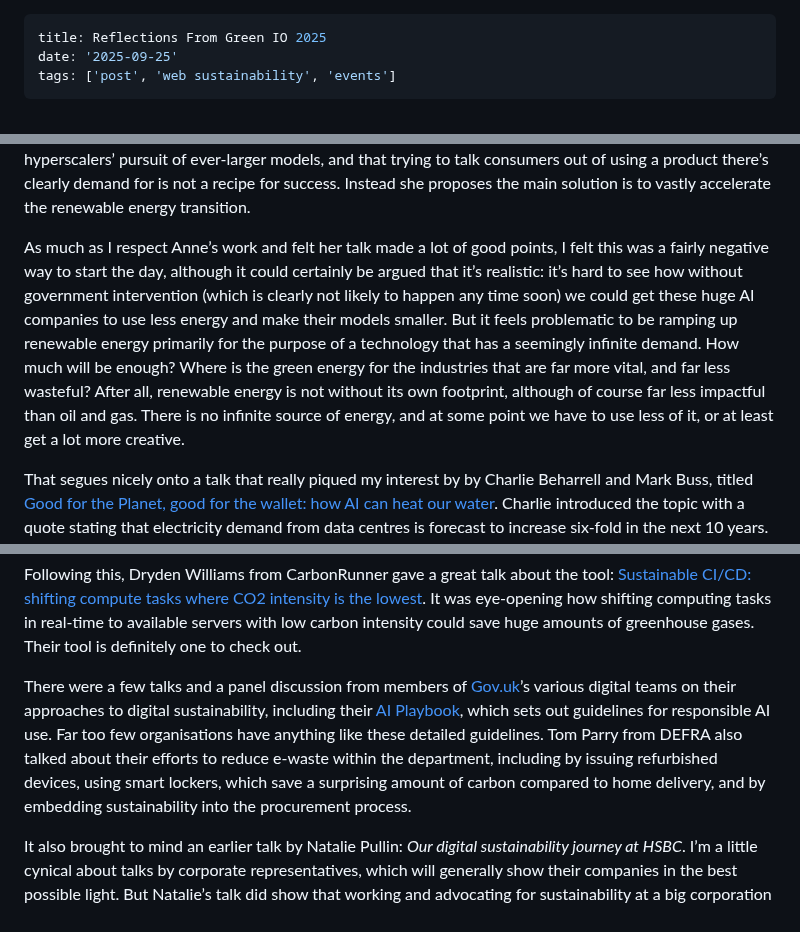
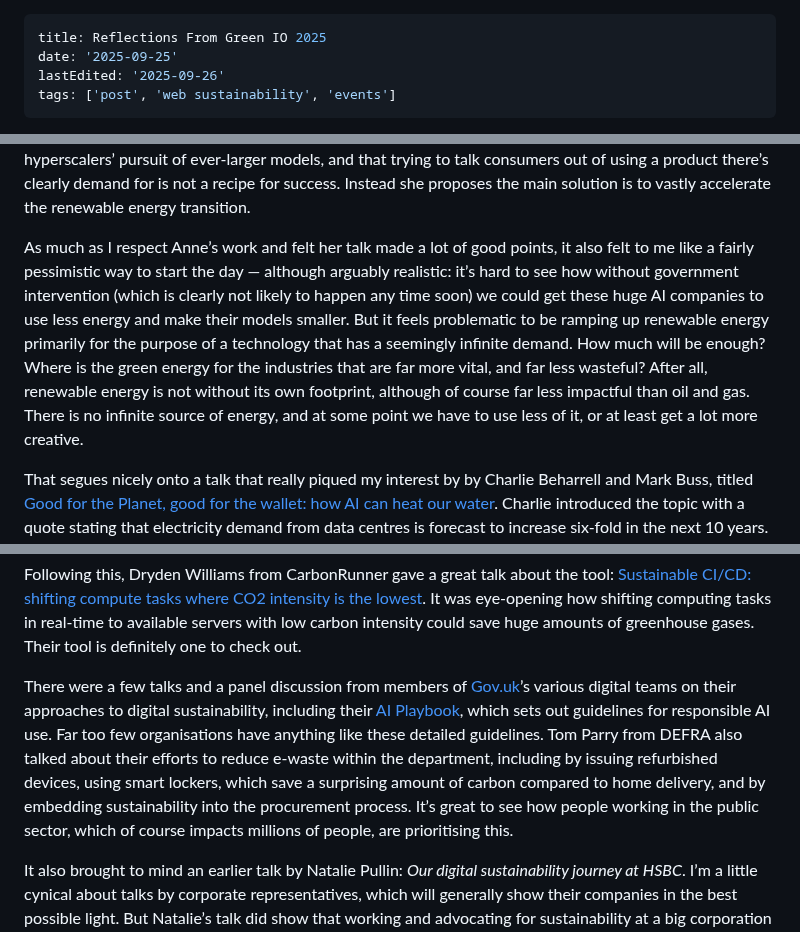
Before and after one commit to mbarker84/css-irl-eleventy, a Markdown page: src/posts/reflections-from-green-io-2025.md, 3 parts joined by grey strips. GitHub-like rendering.

Commit message:
post update

```diff
--- a/src/posts/reflections-from-green-io-2025.md
+++ b/src/posts/reflections-from-green-io-2025.md
@@ -1,6 +1,7 @@
 ---
 title: Reflections From Green IO 2025
 date: '2025-09-25'
+lastEdited: '2025-09-26'
 tags: ['post', 'web sustainability', 'events']
 ---
 
@@ -10,13 +11,13 @@ Green IO started out as a podcast by Gaël Duez, later branching out into confer
 
 Anne Currie kicked of the day with what must be a record for the longest talk title: [Forget SkyNet, will the energy consumption of AI destroy humanity? What can developers learn from Sarah Connor?](https://drive.google.com/file/d/1OCV5aIR8Yh2En2u9rYmdQrlSSqXVlXWh/view). It set the tone for what would notably become a running theme of the day: AI. It’s impossible to talk about sustainable technology these days without talking about AI, which is outpacing the rest of the sector in its increasing consumption of energy. Anne’s talk pinpointed the pivotal moment when this realignment became seemingly inevitable, throwing industry climate targets into disarray: the release of Chat-GPT 3.5. Anne argues that AI efficiency measures are not going to be enough to negate the energy demands of hyperscalers’ pursuit of ever-larger models, and that trying to talk consumers out of using a product there’s clearly demand for is not a recipe for success. Instead she proposes the main solution is to vastly accelerate the renewable energy transition.
 
-As much as I respect Anne’s work and felt her talk made a lot of good points, I felt this was a fairly negative way to start the day, although it could certainly be argued that it’s realistic: it’s hard to see how without government intervention (which is clearly not likely to happen any time soon) we could get these huge AI companies to use less energy and make their models smaller. But it feels problematic to be ramping up renewable energy primarily for the purpose of a technology that has a seemingly infinite demand. How much will be enough? Where is the green energy for the industries that are far more vital, and far less wasteful? After all, renewable energy is not without its own footprint, although of course far less impactful than oil and gas. There is no infinite source of energy, and at some point we have to use less of it, or at least get a lot more creative.
+As much as I respect Anne’s work and felt her talk made a lot of good points, it also felt to me like a fairly pessimistic way to start the day — although arguably realistic: it’s hard to see how without government intervention (which is clearly not likely to happen any time soon) we could get these huge AI companies to use less energy and make their models smaller. But it feels problematic to be ramping up renewable energy primarily for the purpose of a technology that has a seemingly infinite demand. How much will be enough? Where is the green energy for the industries that are far more vital, and far less wasteful? After all, renewable energy is not without its own footprint, although of course far less impactful than oil and gas. There is no infinite source of energy, and at some point we have to use less of it, or at least get a lot more creative.
 
 That segues nicely onto a talk that really piqued my interest by by Charlie Beharrell and Mark Buss, titled [Good for the Planet, good for the wallet: how AI can heat our water](https://drive.google.com/file/d/1Ou397MeDbeb7uNja5uG6ckEJ5CySe3Q_/view). Charlie introduced the topic with a quote stating that electricity demand from data centres is forecast to increase six-fold in the next 10 years. Current data centres are doubly inefficient: energy is lost as heat, and water is needed to cool them. Meanwhile it is increasingly expensive to heat our homes with oil and gas. What if there was a way to heat homes using the heat from data centres? There is no heat network – we can’t pipe the heat from data centres to people’s homes. But one company, [Heata](https://www.heata.co/) is piloting moving data processing there instead. A server attached to a hot water tank heats the water for use in the home, and data is easily moved around the network. I thought this was a really cool approach, and it’s well worth checking out [their slides](https://drive.google.com/file/d/1Ou397MeDbeb7uNja5uG6ckEJ5CySe3Q_/view), as they explained a lot more about how using [CarbonRunner](https://carbonrunner.io/) different CI/CD jobs could be shifted around the network.
 
 Following this, Dryden Williams from CarbonRunner gave a great talk about the tool: [Sustainable CI/CD: shifting compute tasks where CO2 intensity is the lowest](https://drive.google.com/file/d/1QbfG4GkFZVjvWCDWmrTcvrPM8l4Ccgiz/view). It was eye-opening how shifting computing tasks in real-time to available servers with low carbon intensity could save huge amounts of greenhouse gases. Their tool is definitely one to check out.
 
-There were a few talks and a panel discussion from members of [Gov.uk]()’s various digital teams on their approaches to digital sustainability, including their [AI Playbook](https://www.gov.uk/government/publications/ai-playbook-for-the-uk-government/artificial-intelligence-playbook-for-the-uk-government-html), which sets out guidelines for responsible AI use. Far too few organisations have anything like these detailed guidelines. Tom Parry from DEFRA also talked about their efforts to reduce e-waste within the department, including by issuing refurbished devices, using smart lockers, which save a surprising amount of carbon compared to home delivery, and by embedding sustainability into the procurement process.
+There were a few talks and a panel discussion from members of [Gov.uk](https://www.gov.uk/)’s various digital teams on their approaches to digital sustainability, including their [AI Playbook](https://www.gov.uk/government/publications/ai-playbook-for-the-uk-government/artificial-intelligence-playbook-for-the-uk-government-html), which sets out guidelines for responsible AI use. Far too few organisations have anything like these detailed guidelines. Tom Parry from DEFRA also talked about their efforts to reduce e-waste within the department, including by issuing refurbished devices, using smart lockers, which save a surprising amount of carbon compared to home delivery, and by embedding sustainability into the procurement process. It’s great to see how people working in the public sector, which of course impacts millions of people, are prioritising this.
 
 It also brought to mind an earlier talk by Natalie Pullin: _Our digital sustainability journey at HSBC_. I’m a little cynical about talks by corporate representatives, which will generally show their companies in the best possible light. But Natalie’s talk did show that working and advocating for sustainability at a big corporation might well be the best way to make an impact. At a company like HSBC, which employs hundreds thousands of people and has some ambitious climate target, making greener choices can create huge savings.
 
```
